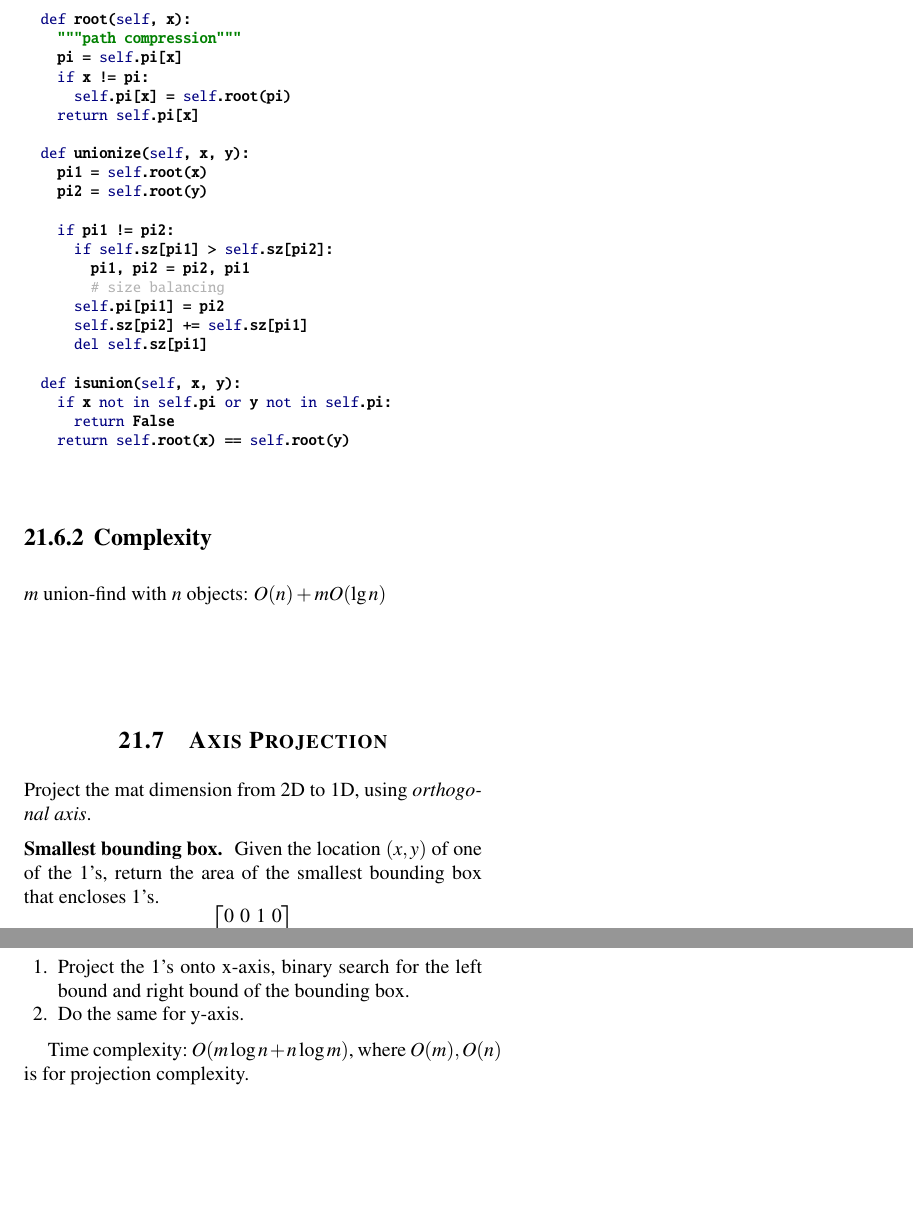
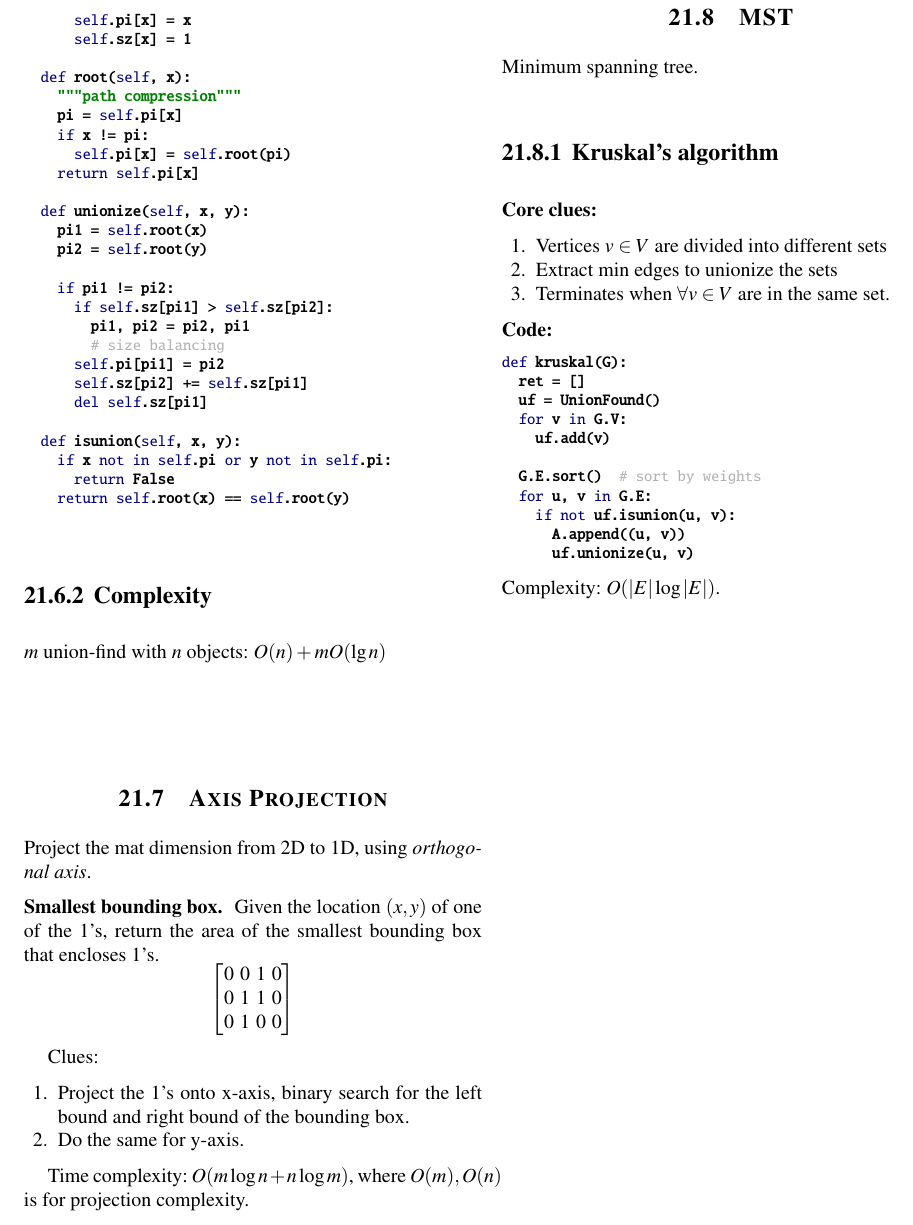
Before and after one commit to algorhythms/Algo-Quicksheet, a LaTeX thesis (algo-quicksheet.tex, which reads chapterGraph.tex): two parts of page 70 of 82 before the commit and part of page 70 of 82 after it, the two joined at a grey line, cut at the place of the change, the shorter picture padded with empty space. Compiled offline with pdfLaTeX.

Commit message:
Kruskal's algorithm

```diff
--- a/chapterGraph.tex
+++ b/chapterGraph.tex
@@ -301,3 +301,27 @@ Clues:
 \end{enumerate}
 
 Time complexity: $O(m\log n + n \log m)$, where $O(m), O(n)$ is for projection complexity.
+\section{MST}
+Minimum spanning tree.
+\subsection{Kruskal's algorithm}
+\textbf{Core clues:}
+\begin{enumerate}
+\item Vertices $v \in V$ are divided into different sets
+\item Extract min edges to unionize the sets
+\item Terminates when $\forall v\in V$ are in the same set.
+\end{enumerate}
+\textbf{Code:}
+\begin{python}[mathescape]
+def kruskal(G):
+  ret = []
+  uf = UnionFound()
+  for v in G.V:
+    uf.add(v)
+
+  G.E.sort()  # sort by weights
+  for u, v in G.E:
+    if not uf.isunion(u, v):
+      A.append((u, v))
+      uf.unionize(u, v)
+\end{python}
+Complexity: $O(|E|\log |E|)$.
```
Also changed, not shown: chapterDynamicProgramming.tex (+1 -2 lines).
